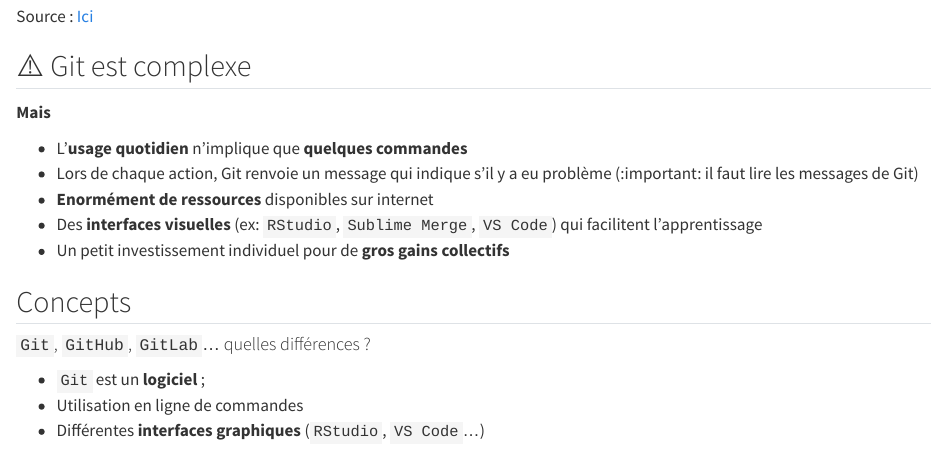
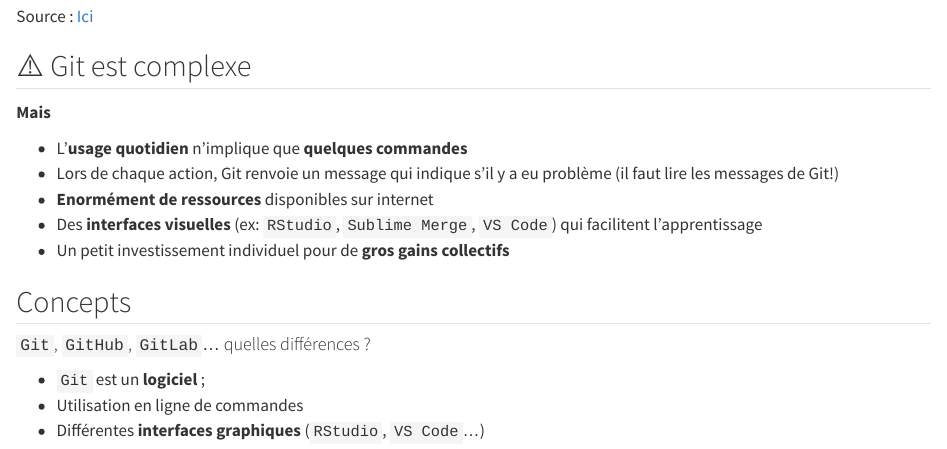
Before and after one commit to InseeFrLab/formation-bonnes-pratiques-git-R, a Quarto document (slides/_git_fundamentals.qmd): the page in a window 1100 px wide, from 5920 px down. Rendered offline with R 4.5, knitr and Pandoc in place of Quarto, with nearby package versions.

Commit message:
Correction

```diff
--- a/slides/_git_fundamentals.qmd
+++ b/slides/_git_fundamentals.qmd
@@ -124,7 +124,7 @@
 
 ::: {.incremental}
 - L'**usage quotidien** n'implique que [**quelques commandes**]{.orange}
-- Lors de chaque action, Git renvoie un [message]{.orange} qui indique s'il y a eu problème (:important: il faut lire les messages de Git)
+- Lors de chaque action, Git renvoie un [message]{.orange} qui indique s'il y a eu problème (il faut lire les messages de Git!)
 - [**Enormément de ressources**]{.orange} disponibles sur internet
 - Des [**interfaces visuelles**]{.orange} (ex: `RStudio`, `Sublime Merge`, `VS Code`) qui facilitent l'apprentissage
 - Un petit investissement individuel pour de [**gros gains collectifs**]{.orange}
```
